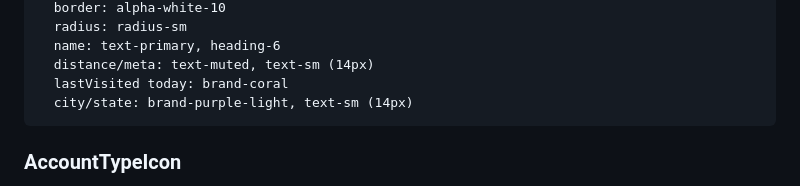
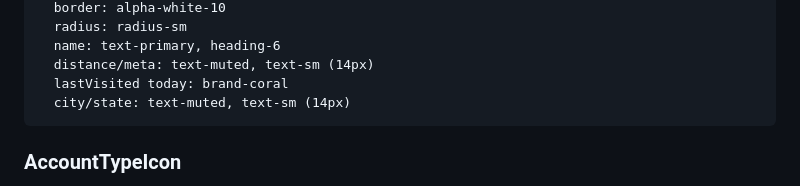
Before and after one commit to hearsayrock/halosight-prototype, a Markdown page: docs/flutter-handoff.md, the part around the change. GitHub-like rendering.

````diff
--- a/docs/flutter-handoff.md
+++ b/docs/flutter-handoff.md
@@ -196,7 +196,7 @@ Tokens:
   name: text-primary, heading-6
   distance/meta: text-muted, text-sm (14px)
   lastVisited today: brand-coral
-  city/state: brand-purple-light, text-sm (14px)
+  city/state: text-muted, text-sm (14px)
 ```
 
 ### AccountTypeIcon
````
Also changed, not shown: docs/design-system.md (+5 -4 lines).
